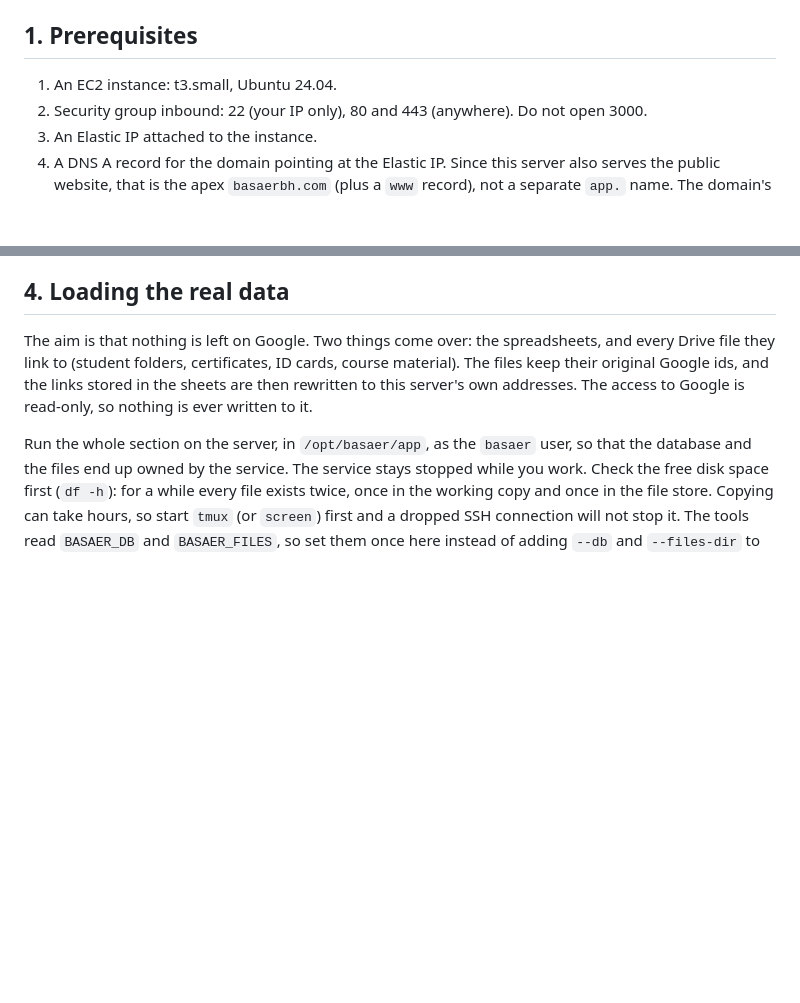
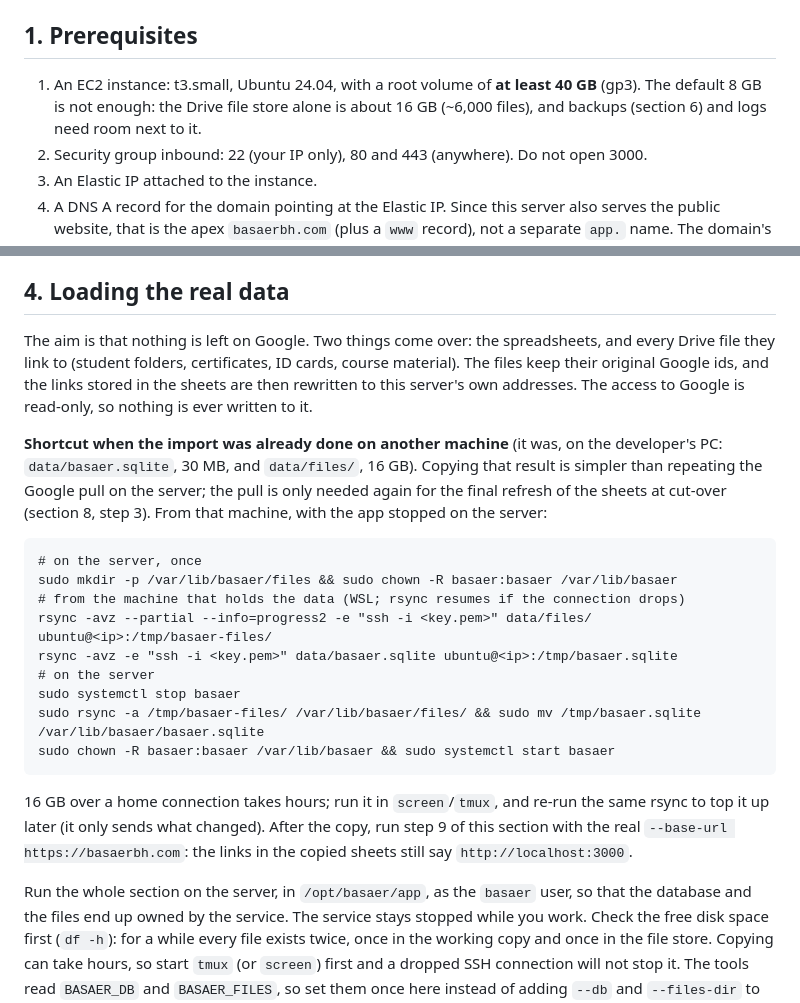
Before and after one commit to AlmiqdadAlbanki/basaer, a Markdown page: docs/DEPLOY.md, 2 parts joined by grey strips. Drawn GitHub-style; blank space fills up the shorter version.

Commit message:
DEPLOY: disk size for the 16 GB file store; ship the already-imported data with rsync

````diff
--- a/docs/DEPLOY.md
+++ b/docs/DEPLOY.md
@@ -6,7 +6,9 @@ config in `/etc/basaer.env`.
 
 ## 1. Prerequisites
 
-1. An EC2 instance: t3.small, Ubuntu 24.04.
+1. An EC2 instance: t3.small, Ubuntu 24.04, with a root volume of **at least 40 GB** (gp3). The
+   default 8 GB is not enough: the Drive file store alone is about 16 GB (~6,000 files), and
+   backups (section 6) and logs need room next to it.
 2. Security group inbound: 22 (your IP only), 80 and 443 (anywhere). Do not open 3000.
 3. An Elastic IP attached to the instance.
 4. A DNS A record for the domain pointing at the Elastic IP. Since this server also serves the
@@ -127,6 +129,26 @@ The aim is that nothing is left on Google. Two things come over: the spreadsheet
 file they link to (student folders, certificates, ID cards, course material). The files keep their
 original Google ids, and the links stored in the sheets are then rewritten to this server's own
 addresses. The access to Google is read-only, so nothing is ever written to it.
+
+**Shortcut when the import was already done on another machine** (it was, on the developer's PC:
+`data/basaer.sqlite`, 30 MB, and `data/files/`, 16 GB). Copying that result is simpler than
+repeating the Google pull on the server; the pull is only needed again for the final refresh of
+the sheets at cut-over (section 8, step 3). From that machine, with the app stopped on the server:
+```
+# on the server, once
+sudo mkdir -p /var/lib/basaer/files && sudo chown -R basaer:basaer /var/lib/basaer
+# from the machine that holds the data (WSL; rsync resumes if the connection drops)
+rsync -avz --partial --info=progress2 -e "ssh -i <key.pem>" data/files/ ubuntu@<ip>:/tmp/basaer-files/
+rsync -avz -e "ssh -i <key.pem>" data/basaer.sqlite ubuntu@<ip>:/tmp/basaer.sqlite
+# on the server
+sudo systemctl stop basaer
+sudo rsync -a /tmp/basaer-files/ /var/lib/basaer/files/ && sudo mv /tmp/basaer.sqlite /var/lib/basaer/basaer.sqlite
+sudo chown -R basaer:basaer /var/lib/basaer && sudo systemctl start basaer
+```
+16 GB over a home connection takes hours; run it in `screen`/`tmux`, and re-run the same rsync
+to top it up later (it only sends what changed). After the copy, run step 9 of this section with
+the real `--base-url https://basaerbh.com`: the links in the copied sheets still say
+`http://localhost:3000`.
 
 Run the whole section on the server, in `/opt/basaer/app`, as the `basaer` user, so that the
 database and the files end up owned by the service. The service stays stopped while you work.
````
